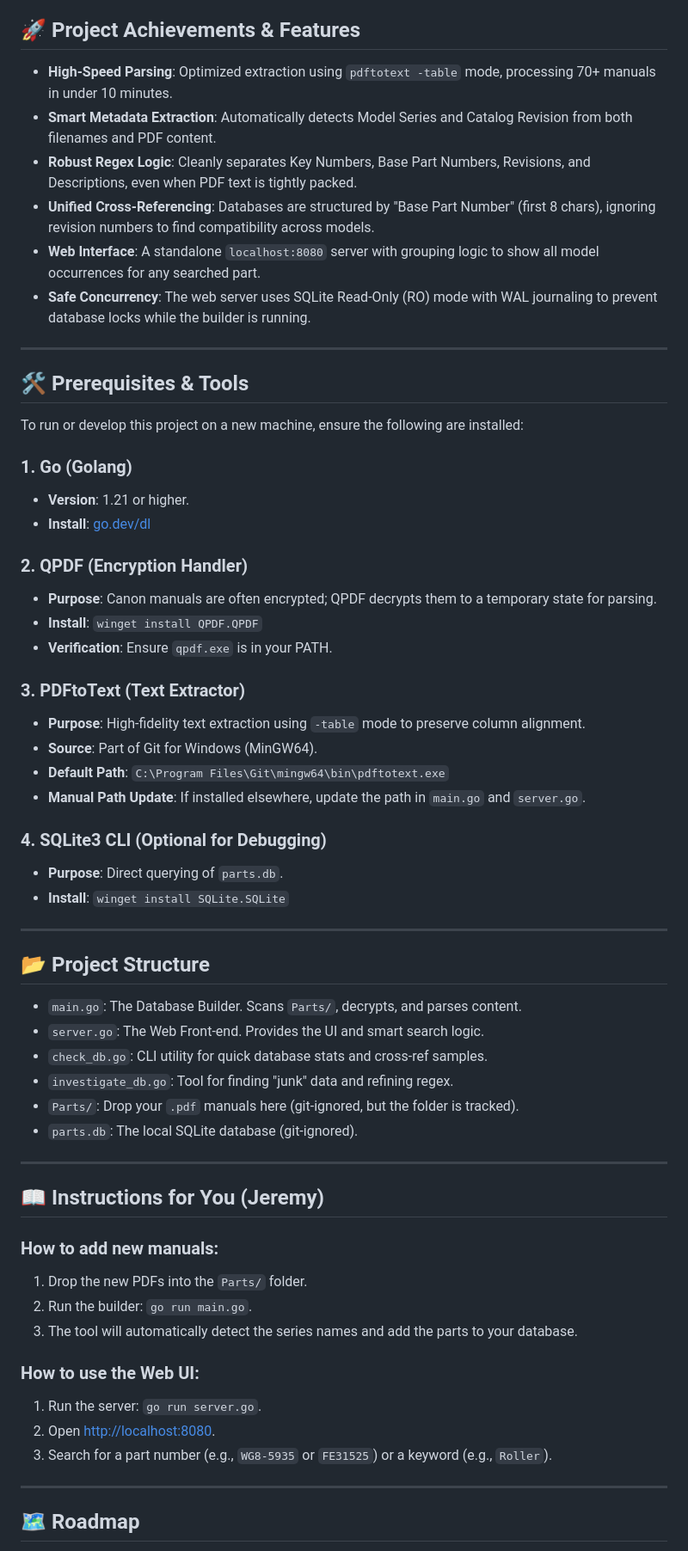
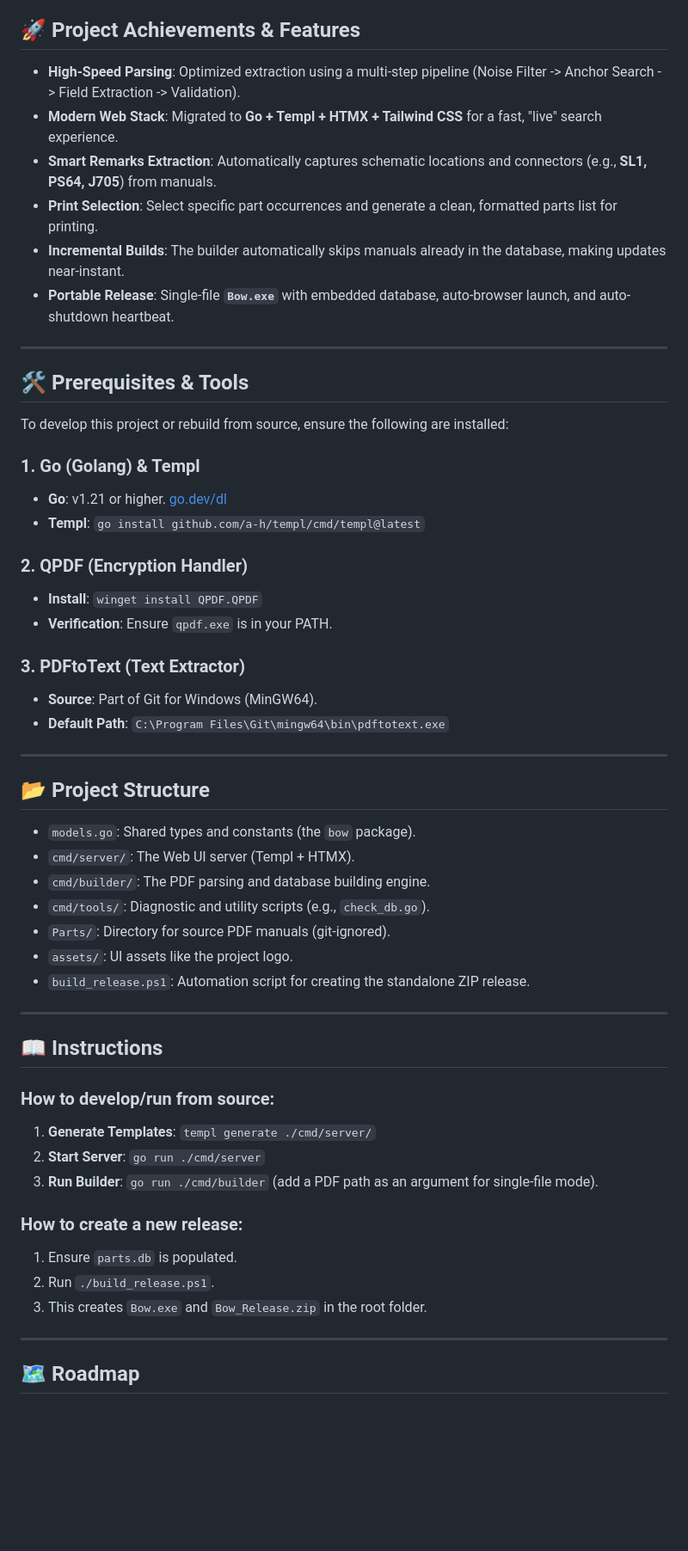
Before and after one commit to valueforvalue/BowMobile, a Markdown page: README.md, the part around one of its changes. Shown at 86% size. Rendered like a GitHub page; blank space fills up the shorter version.

Commit message:
Update README to reflect new project structure, modern UI stack, and release system

```diff
--- a/README.md
+++ b/README.md
@@ -3,60 +3,54 @@
 CanonBow is a high-performance Go-based utility designed to ingest Canon Parts Catalog PDFs and build a searchable SQLite database. It specializes in "Smart Cross-Referencing," allowing technicians to see exactly which parts are shared across different copier series (imageRUNNER ADVANCE, imageFORCE, imagePRESS, etc.).
 
 ## 🚀 Project Achievements & Features
-- **High-Speed Parsing**: Optimized extraction using `pdftotext -table` mode, processing 70+ manuals in under 10 minutes.
-- **Smart Metadata Extraction**: Automatically detects Model Series and Catalog Revision from both filenames and PDF content.
-- **Robust Regex Logic**: Cleanly separates Key Numbers, Base Part Numbers, Revisions, and Descriptions, even when PDF text is tightly packed.
-- **Unified Cross-Referencing**: Databases are structured by "Base Part Number" (first 8 chars), ignoring revision numbers to find compatibility across models.
-- **Web Interface**: A standalone `localhost:8080` server with grouping logic to show all model occurrences for any searched part.
-- **Safe Concurrency**: The web server uses SQLite Read-Only (RO) mode with WAL journaling to prevent database locks while the builder is running.
+- **High-Speed Parsing**: Optimized extraction using a multi-step pipeline (Noise Filter -> Anchor Search -> Field Extraction -> Validation).
+- **Modern Web Stack**: Migrated to **Go + Templ + HTMX + Tailwind CSS** for a fast, "live" search experience.
+- **Smart Remarks Extraction**: Automatically captures schematic locations and connectors (e.g., **SL1, PS64, J705**) from manuals.
+- **Print Selection**: Select specific part occurrences and generate a clean, formatted parts list for printing.
+- **Incremental Builds**: The builder automatically skips manuals already in the database, making updates near-instant.
+- **Portable Release**: Single-file **`Bow.exe`** with embedded database, auto-browser launch, and auto-shutdown heartbeat.
 
 ---
 
 ## 🛠 Prerequisites & Tools
-To run or develop this project on a new machine, ensure the following are installed:
+To develop this project or rebuild from source, ensure the following are installed:
 
-### 1. Go (Golang)
-- **Version**: 1.21 or higher.
-- **Install**: [go.dev/dl](https://go.dev/dl/)
+### 1. Go (Golang) & Templ
+- **Go**: v1.21 or higher. [go.dev/dl](https://go.dev/dl/)
+- **Templ**: `go install github.com/a-h/templ/cmd/templ@latest`
 
 ### 2. QPDF (Encryption Handler)
-- **Purpose**: Canon manuals are often encrypted; QPDF decrypts them to a temporary state for parsing.
 - **Install**: `winget install QPDF.QPDF`
 - **Verification**: Ensure `qpdf.exe` is in your PATH.
 
 ### 3. PDFtoText (Text Extractor)
-- **Purpose**: High-fidelity text extraction using `-table` mode to preserve column alignment.
 - **Source**: Part of Git for Windows (MinGW64).
 - **Default Path**: `C:\Program Files\Git\mingw64\bin\pdftotext.exe`
-- **Manual Path Update**: If installed elsewhere, update the path in `main.go` and `server.go`.
-
-### 4. SQLite3 CLI (Optional for Debugging)
-- **Purpose**: Direct querying of `parts.db`.
-- **Install**: `winget install SQLite.SQLite`
 
 ---
 
 ## 📂 Project Structure
-- `main.go`: The Database Builder. Scans `Parts/`, decrypts, and parses content.
-- `server.go`: The Web Front-end. Provides the UI and smart search logic.
-- `check_db.go`: CLI utility for quick database stats and cross-ref samples.
-- `investigate_db.go`: Tool for finding "junk" data and refining regex.
-- `Parts/`: Drop your `.pdf` manuals here (git-ignored, but the folder is tracked).
-- `parts.db`: The local SQLite database (git-ignored).
+- `models.go`: Shared types and constants (the `bow` package).
+- `cmd/server/`: The Web UI server (Templ + HTMX).
+- `cmd/builder/`: The PDF parsing and database building engine.
+- `cmd/tools/`: Diagnostic and utility scripts (e.g., `check_db.go`).
+- `Parts/`: Directory for source PDF manuals (git-ignored).
+- `assets/`: UI assets like the project logo.
+- `build_release.ps1`: Automation script for creating the standalone ZIP release.
 
 ---
 
-## 📖 Instructions for You (Jeremy)
+## 📖 Instructions
 
-### How to add new manuals:
-1.  Drop the new PDFs into the `Parts/` folder.
-2.  Run the builder: `go run main.go`.
-3.  The tool will automatically detect the series names and add the parts to your database.
+### How to develop/run from source:
+1.  **Generate Templates**: `templ generate ./cmd/server/`
+2.  **Start Server**: `go run ./cmd/server`
+3.  **Run Builder**: `go run ./cmd/builder` (add a PDF path as an argument for single-file mode).
 
-### How to use the Web UI:
-1.  Run the server: `go run server.go`.
-2.  Open [http://localhost:8080](http://localhost:8080).
-3.  Search for a part number (e.g., `WG8-5935` or `FE31525`) or a keyword (e.g., `Roller`).
+### How to create a new release:
+1.  Ensure `parts.db` is populated.
+2.  Run `./build_release.ps1`.
+3.  This creates `Bow.exe` and `Bow_Release.zip` in the root folder.
 
 ---
 
```
Also changed, not shown: other parts of README.md (+6 -7 lines).
